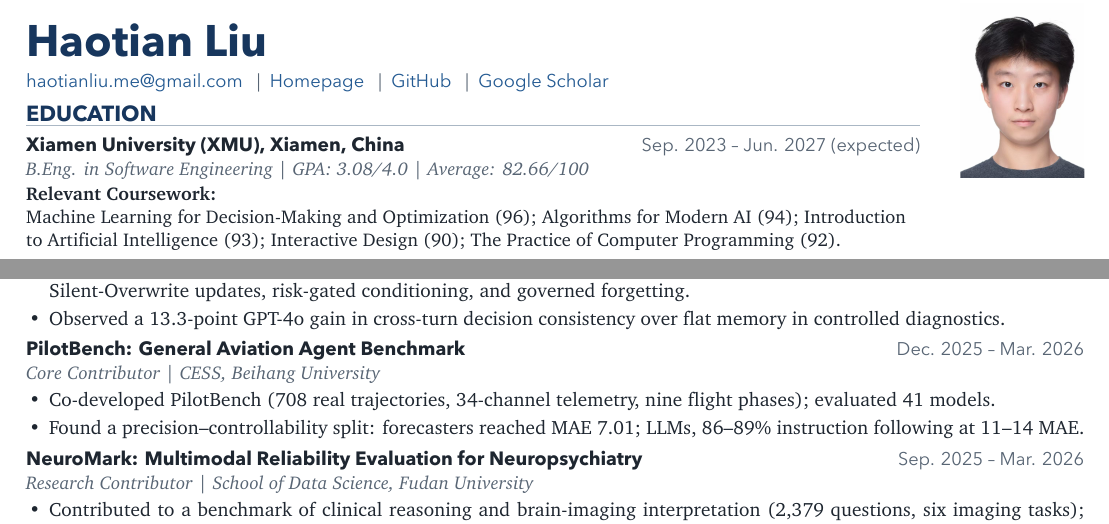
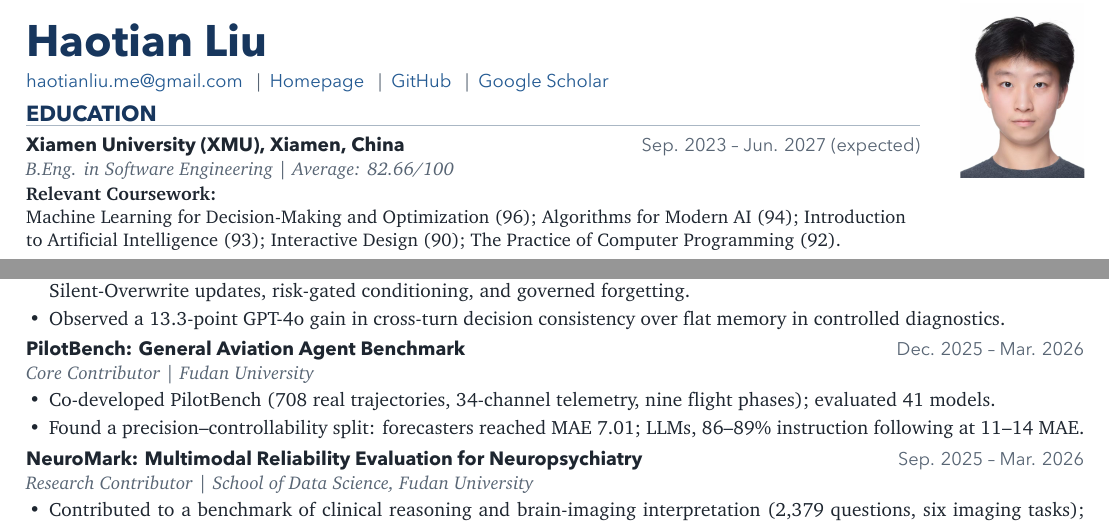
Before and after one commit to haotian-io/CV, a LaTeX CV (cv-shared.tex): two parts of the page, joined at a grey line, cut so that both start at the same text. The pictures show the PDF file CV_Haotian_Liu.pdf that the author committed with the source.

Commit message:
Drop GPA from CV and list PilotBench under Fudan University
Co-Authored-By: Claude Opus 5.5 <noreply@anthropic.com>

```diff
--- a/cv-shared.tex
+++ b/cv-shared.tex
@@ -133,8 +133,6 @@
   \entryrole{
     B.Eng. in Software Engineering
     \textbar{}
-    GPA: 3.08/4.0
-    \textbar{}
     Average: 82.66/100
   }
 
@@ -242,7 +240,7 @@
 \entryrole{
   Core Contributor
   \textbar{}
-  CESS, Beihang University
+  Fudan University
 }
 
 \begin{cvitems}
```
Also changed, not shown: CV_Haotian_Liu.pdf.
